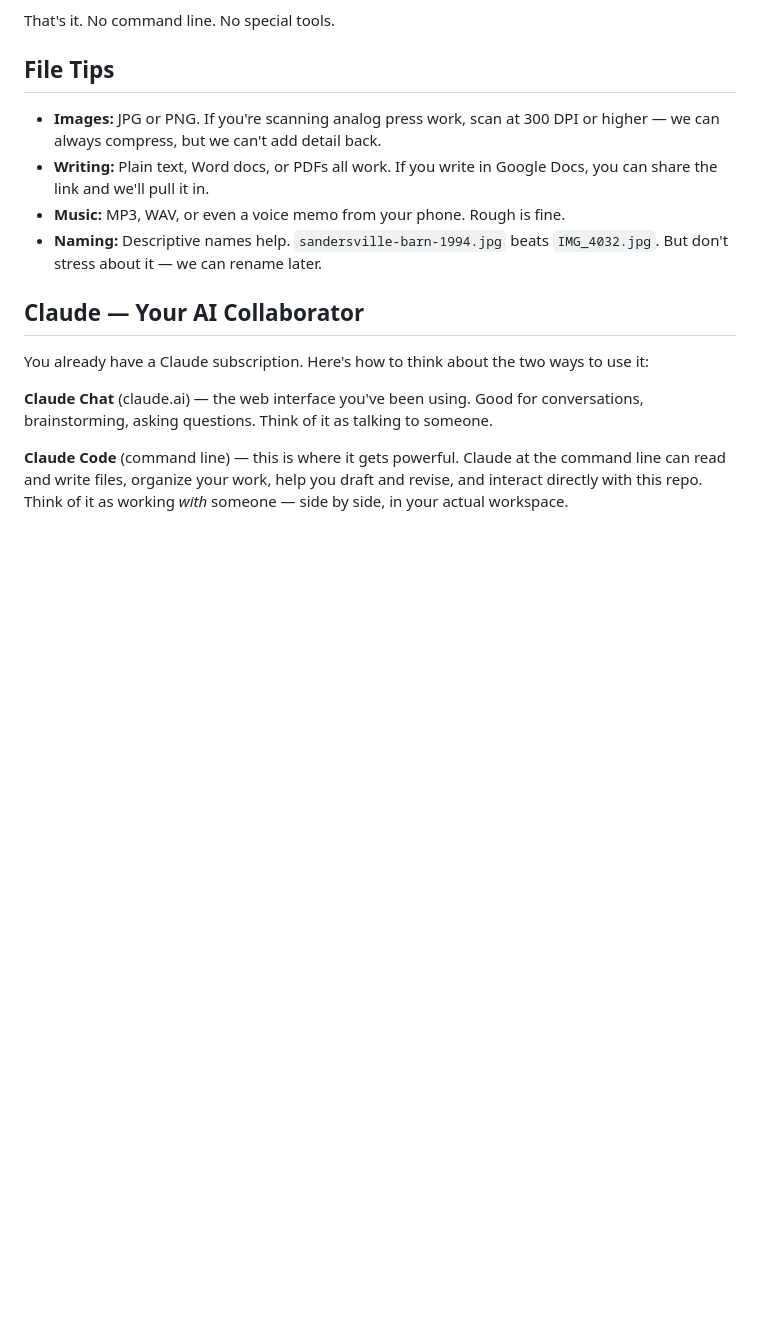
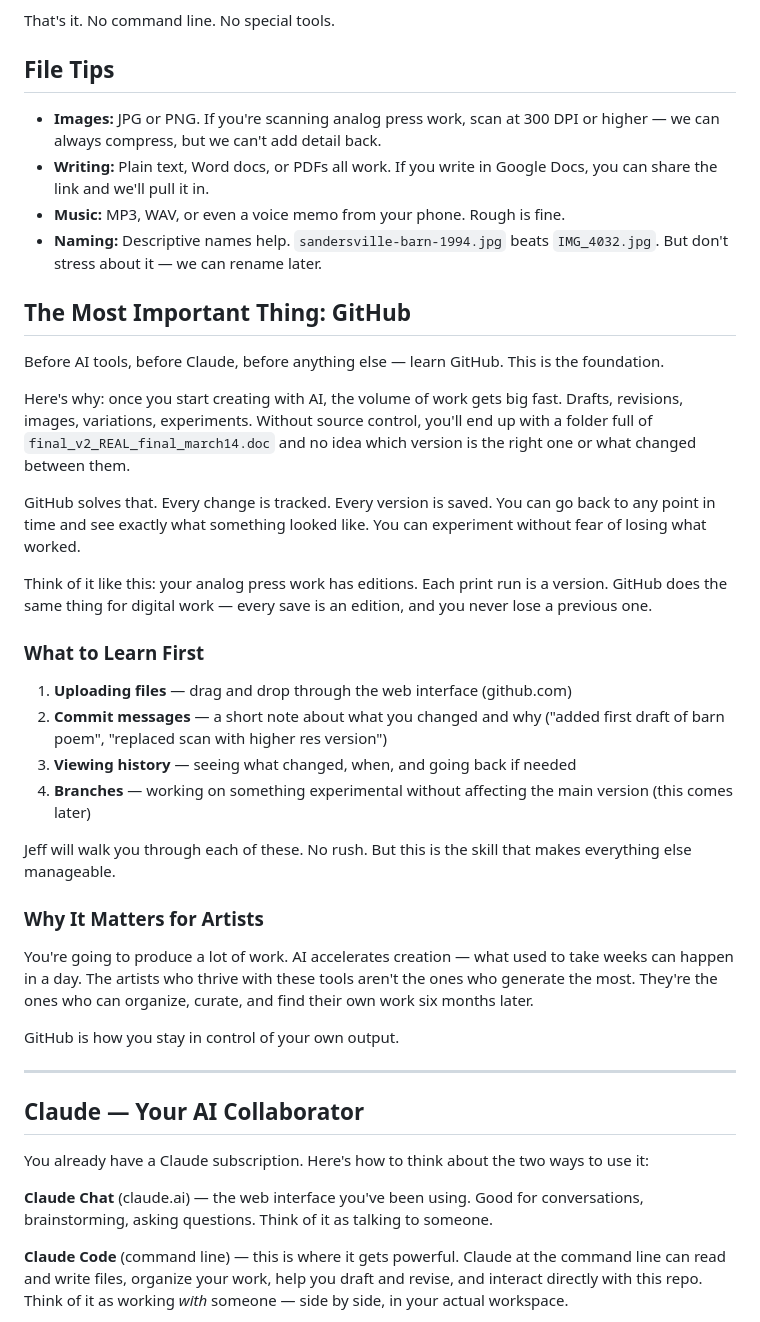
Before and after one commit to devcoband-ai/it-begins-again, a Markdown page: DAVID.md, the part around the change. GitHub-like rendering; blank space fills up the shorter version.

Commit message:
Reframe DAVID.md - GitHub as foundation, source control before AI tools

```diff
--- a/DAVID.md
+++ b/DAVID.md
@@ -30,6 +30,33 @@ That's it. No command line. No special tools.
 - **Writing:** Plain text, Word docs, or PDFs all work. If you write in Google Docs, you can share the link and we'll pull it in.
 - **Music:** MP3, WAV, or even a voice memo from your phone. Rough is fine.
 - **Naming:** Descriptive names help. `sandersville-barn-1994.jpg` beats `IMG_4032.jpg`. But don't stress about it — we can rename later.
+
+## The Most Important Thing: GitHub
+
+Before AI tools, before Claude, before anything else — learn GitHub. This is the foundation.
+
+Here's why: once you start creating with AI, the volume of work gets big fast. Drafts, revisions, images, variations, experiments. Without source control, you'll end up with a folder full of `final_v2_REAL_final_march14.doc` and no idea which version is the right one or what changed between them.
+
+GitHub solves that. Every change is tracked. Every version is saved. You can go back to any point in time and see exactly what something looked like. You can experiment without fear of losing what worked.
+
+Think of it like this: your analog press work has editions. Each print run is a version. GitHub does the same thing for digital work — every save is an edition, and you never lose a previous one.
+
+### What to Learn First
+
+1. **Uploading files** — drag and drop through the web interface (github.com)
+2. **Commit messages** — a short note about what you changed and why ("added first draft of barn poem", "replaced scan with higher res version")
+3. **Viewing history** — seeing what changed, when, and going back if needed
+4. **Branches** — working on something experimental without affecting the main version (this comes later)
+
+Jeff will walk you through each of these. No rush. But this is the skill that makes everything else manageable.
+
+### Why It Matters for Artists
+
+You're going to produce a lot of work. AI accelerates creation — what used to take weeks can happen in a day. The artists who thrive with these tools aren't the ones who generate the most. They're the ones who can organize, curate, and find their own work six months later.
+
+GitHub is how you stay in control of your own output.
+
+---
 
 ## Claude — Your AI Collaborator
 
```
